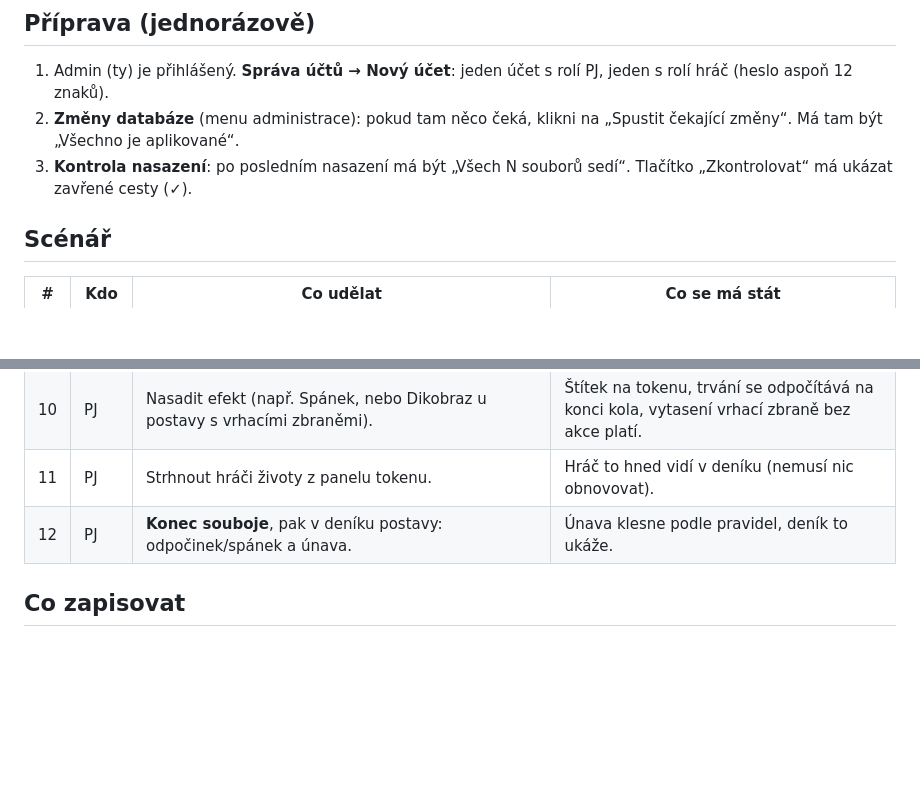
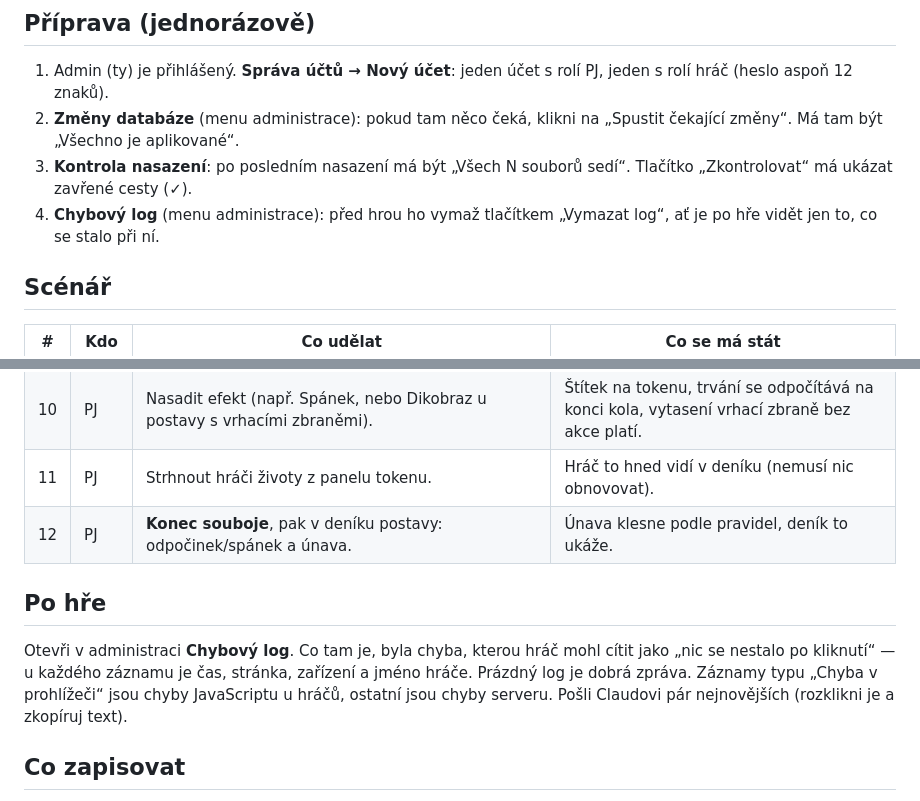
Before and after one commit to Alairik/Dracak-VTT, a Markdown page: docs/zkusebni-scenar-prvni-hra.md, 2 parts joined by grey strips. Drawn GitHub-style; blank space fills up the shorter version.

```diff
--- a/docs/zkusebni-scenar-prvni-hra.md
+++ b/docs/zkusebni-scenar-prvni-hra.md
@@ -9,6 +9,7 @@ testem toku pozvání, viz konec).
 1. Admin (ty) je přihlášený. **Správa účtů → Nový účet**: jeden účet s rolí PJ, jeden s rolí hráč (heslo aspoň 12 znaků).
 2. **Změny databáze** (menu administrace): pokud tam něco čeká, klikni na „Spustit čekající změny“. Má tam být „Všechno je aplikované“.
 3. **Kontrola nasazení**: po posledním nasazení má být „Všech N souborů sedí“. Tlačítko „Zkontrolovat“ má ukázat zavřené cesty (✓).
+4. **Chybový log** (menu administrace): před hrou ho vymaž tlačítkem „Vymazat log“, ať je po hře vidět jen to, co se stalo při ní.
 
 ## Scénář
 
@@ -27,6 +28,12 @@ testem toku pozvání, viz konec).
 | 11 | PJ | Strhnout hráči životy z panelu tokenu. | Hráč to hned vidí v deníku (nemusí nic obnovovat). |
 | 12 | PJ | **Konec souboje**, pak v deníku postavy: odpočinek/spánek a únava. | Únava klesne podle pravidel, deník to ukáže. |
 
+## Po hře
+
+Otevři v administraci **Chybový log**. Co tam je, byla chyba, kterou hráč mohl cítit jako „nic se nestalo po kliknutí“ — u každého záznamu je čas, stránka,
+zařízení a jméno hráče. Prázdný log je dobrá zpráva. Záznamy typu „Chyba v prohlížeči“ jsou chyby JavaScriptu u hráčů, ostatní jsou chyby serveru.
+Pošli Claudovi pár nejnovějších (rozklikni je a zkopíruj text).
+
 ## Co zapisovat
 
 U každého kroku: **prošlo / drhne / nejde** a jedna věta, co přesně (co jsi klikl, co jsi čekal, co se stalo).
```
Also changed, not shown: docs/stav-projektu.md (+5 -3 lines).
